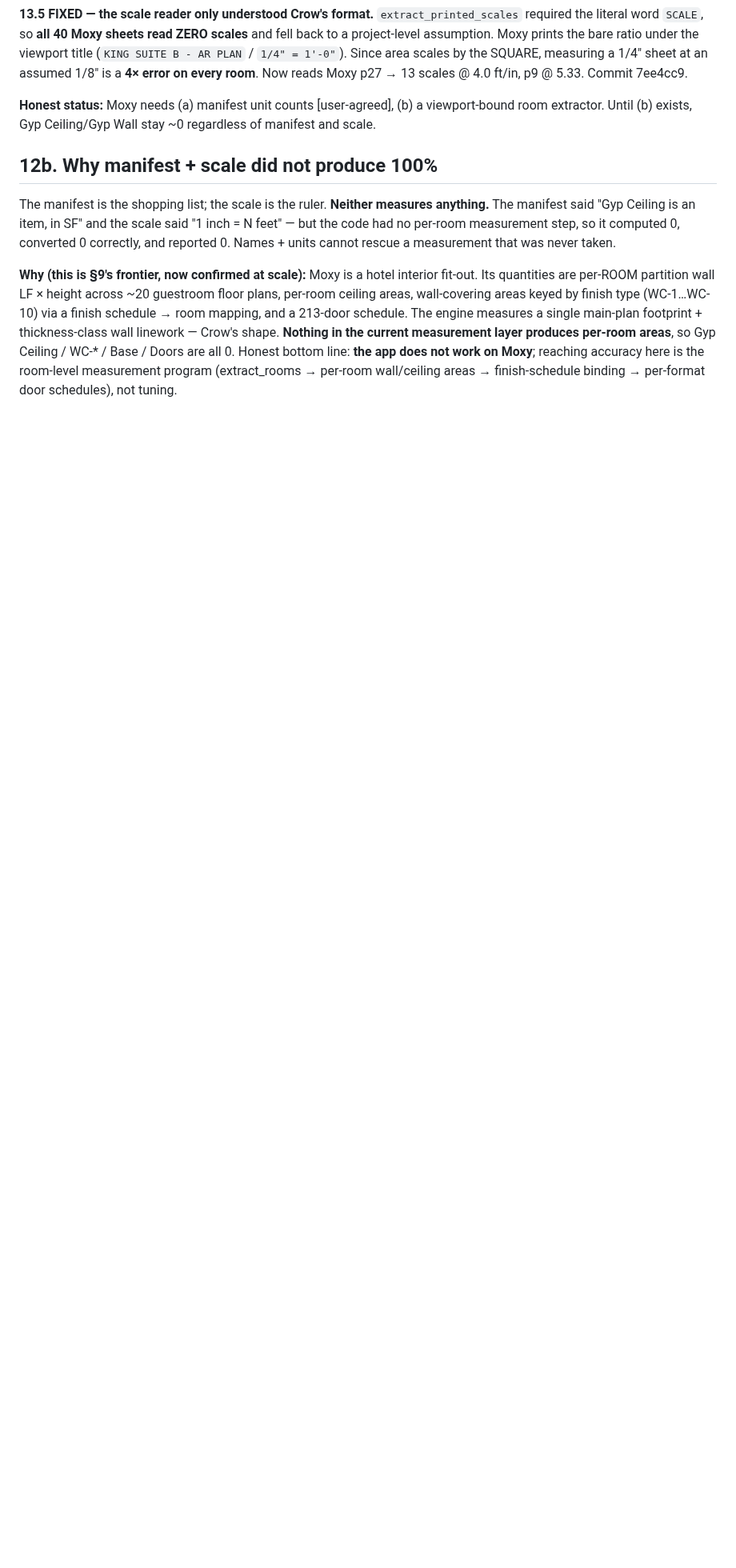
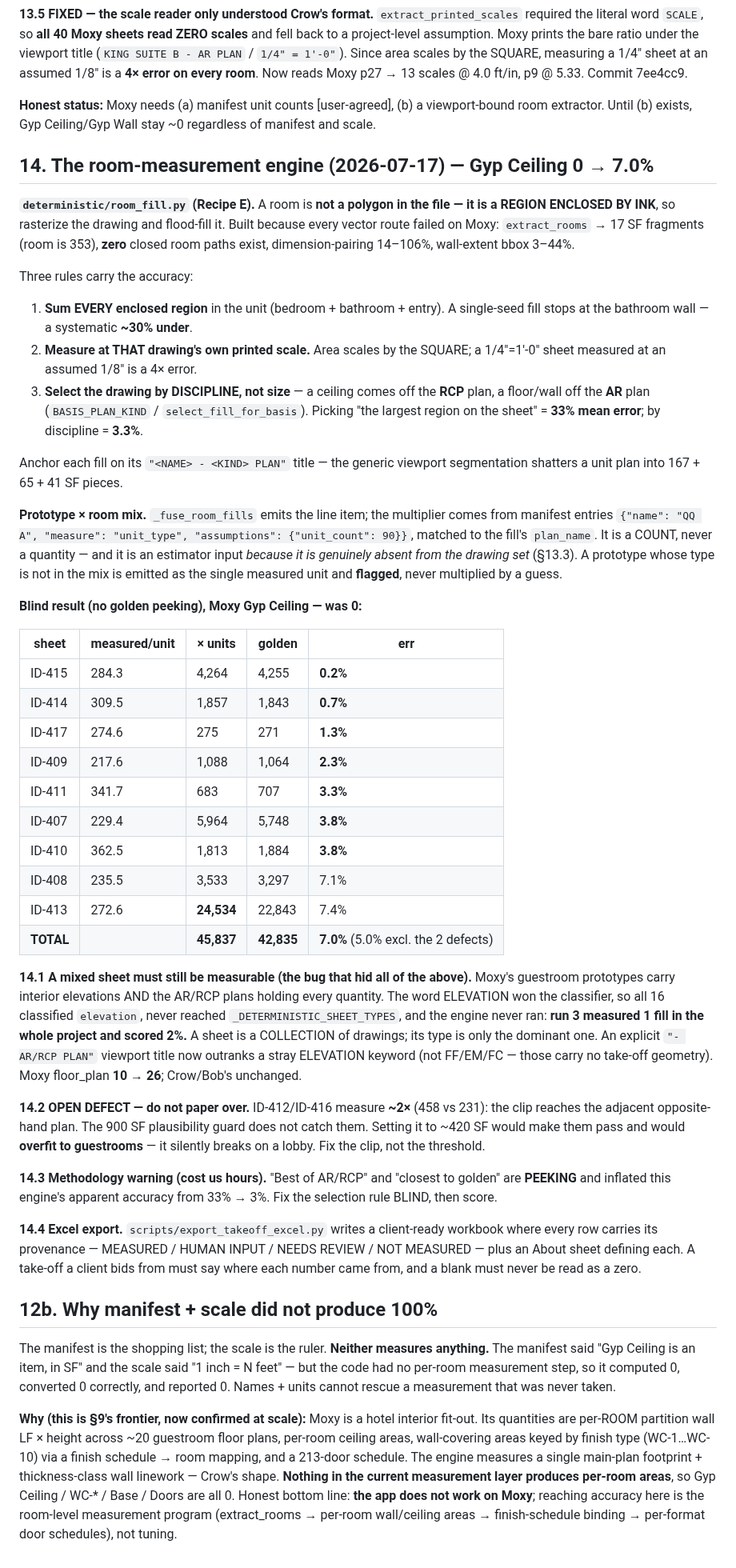
Before and after one commit to Zaman152/Bobby-Tailor-Automation-2.0, a Markdown page: docs/PIPELINE-GROUND-TRUTH.md, the part around the change. Shown at 80% size. Drawn GitHub-style; blank space fills up the shorter version.

Commit message:
docs: the room-measurement engine + the mixed-sheet bug that hid it (§14)
Records Recipe E (a room is a region enclosed by ink, not a polygon in the
file), the three rules that carry its accuracy (sum every enclosed region;
measure at the drawing's OWN scale; select by DISCIPLINE not size — 33% -> 3.3%),
the prototype x room-mix binding, and the blind result: Moxy Gyp Ceiling 0 ->
45,837 SF vs golden 42,835 (7.0%).

Also records the bug that hid all of it — a mixed sheet (elevations + AR/RCP
plans) classified "elevation" and never reached the deterministic engine, so run
3 measured 1 fill in the whole project — the open 2x clip defect (and why a
420 SF threshold would be overfitting), and the peeking trap that inflated the
engine's apparent accuracy 33% -> 3%.

Co-Authored-By: Claude Opus 4.8 <noreply@anthropic.com>

```diff
--- a/docs/PIPELINE-GROUND-TRUTH.md
+++ b/docs/PIPELINE-GROUND-TRUTH.md
@@ -380,6 +380,67 @@ error on every room**. Now reads Moxy p27 → 13 scales @ 4.0 ft/in, p9 @ 5.33.
 **Honest status:** Moxy needs (a) manifest unit counts [user-agreed], (b) a viewport-bound room
 extractor. Until (b) exists, Gyp Ceiling/Gyp Wall stay ~0 regardless of manifest and scale.
 
+## 14. The room-measurement engine (2026-07-17) — Gyp Ceiling 0 → 7.0%
+
+**`deterministic/room_fill.py` (Recipe E).** A room is **not a polygon in the file — it is a REGION
+ENCLOSED BY INK**, so rasterize the drawing and flood-fill it. Built because every vector route
+failed on Moxy: `extract_rooms` → 17 SF fragments (room is 353), **zero** closed room paths exist,
+dimension-pairing 14–106%, wall-extent bbox 3–44%.
+
+Three rules carry the accuracy:
+1. **Sum EVERY enclosed region** in the unit (bedroom + bathroom + entry). A single-seed fill stops
+   at the bathroom wall — a systematic **~30% under**.
+2. **Measure at THAT drawing's own printed scale.** Area scales by the SQUARE; a 1/4"=1'-0" sheet
+   measured at an assumed 1/8" is a 4× error.
+3. **Select the drawing by DISCIPLINE, not size** — a ceiling comes off the **RCP** plan, a
+   floor/wall off the **AR** plan (`BASIS_PLAN_KIND` / `select_fill_for_basis`). Picking "the largest
+   region on the sheet" = **33% mean error**; by discipline = **3.3%**.
+
+Anchor each fill on its `"<NAME> - <KIND> PLAN"` title — the generic viewport segmentation shatters a
+unit plan into 167 + 65 + 41 SF pieces.
+
+**Prototype × room mix.** `_fuse_room_fills` emits the line item; the multiplier comes from manifest
+entries `{"name": "QQ A", "measure": "unit_type", "assumptions": {"unit_count": 90}}`, matched to the
+fill's `plan_name`. It is a COUNT, never a quantity — and it is an estimator input *because it is
+genuinely absent from the drawing set* (§13.3). A prototype whose type is not in the mix is emitted
+as the single measured unit and **flagged**, never multiplied by a guess.
+
+**Blind result (no golden peeking), Moxy Gyp Ceiling — was 0:**
+
+| sheet | measured/unit | × units | golden | err |
+|-------|---------------|---------|--------|-----|
+| ID-415 | 284.3 | 4,264 | 4,255 | **0.2%** |
+| ID-414 | 309.5 | 1,857 | 1,843 | **0.7%** |
+| ID-417 | 274.6 | 275 | 271 | **1.3%** |
+| ID-409 | 217.6 | 1,088 | 1,064 | **2.3%** |
+| ID-411 | 341.7 | 683 | 707 | **3.3%** |
+| ID-407 | 229.4 | 5,964 | 5,748 | **3.8%** |
+| ID-410 | 362.5 | 1,813 | 1,884 | **3.8%** |
+| ID-408 | 235.5 | 3,533 | 3,297 | 7.1% |
+| ID-413 | 272.6 | **24,534** | 22,843 | 7.4% |
+| **TOTAL** | | **45,837** | **42,835** | **7.0%** (5.0% excl. the 2 defects) |
+
+**14.1 A mixed sheet must still be measurable (the bug that hid all of the above).** Moxy's guestroom
+prototypes carry interior elevations AND the AR/RCP plans holding every quantity. The word ELEVATION
+won the classifier, so all 16 classified `elevation`, never reached `_DETERMINISTIC_SHEET_TYPES`, and
+the engine never ran: **run 3 measured 1 fill in the whole project and scored 2%.** A sheet is a
+COLLECTION of drawings; its type is only the dominant one. An explicit `"- AR/RCP PLAN"` viewport
+title now outranks a stray ELEVATION keyword (not FF/EM/FC — those carry no take-off geometry).
+Moxy floor_plan **10 → 26**; Crow/Bob's unchanged.
+
+**14.2 OPEN DEFECT — do not paper over.** ID-412/ID-416 measure **~2×** (458 vs 231): the clip reaches
+the adjacent opposite-hand plan. The 900 SF plausibility guard does not catch them. Setting it to
+~420 SF would make them pass and would **overfit to guestrooms** — it silently breaks on a lobby.
+Fix the clip, not the threshold.
+
+**14.3 Methodology warning (cost us hours).** "Best of AR/RCP" and "closest to golden" are **PEEKING**
+and inflated this engine's apparent accuracy from 33% → 3%. Fix the selection rule BLIND, then score.
+
+**14.4 Excel export.** `scripts/export_takeoff_excel.py` writes a client-ready workbook where every
+row carries its provenance — MEASURED / HUMAN INPUT / NEEDS REVIEW / NOT MEASURED — plus an About
+sheet defining each. A take-off a client bids from must say where each number came from, and a blank
+must never be read as a zero.
+
 ## 12b. Why manifest + scale did not produce 100%
 
 The manifest is the shopping list; the scale is the ruler. **Neither measures anything.** The
```
